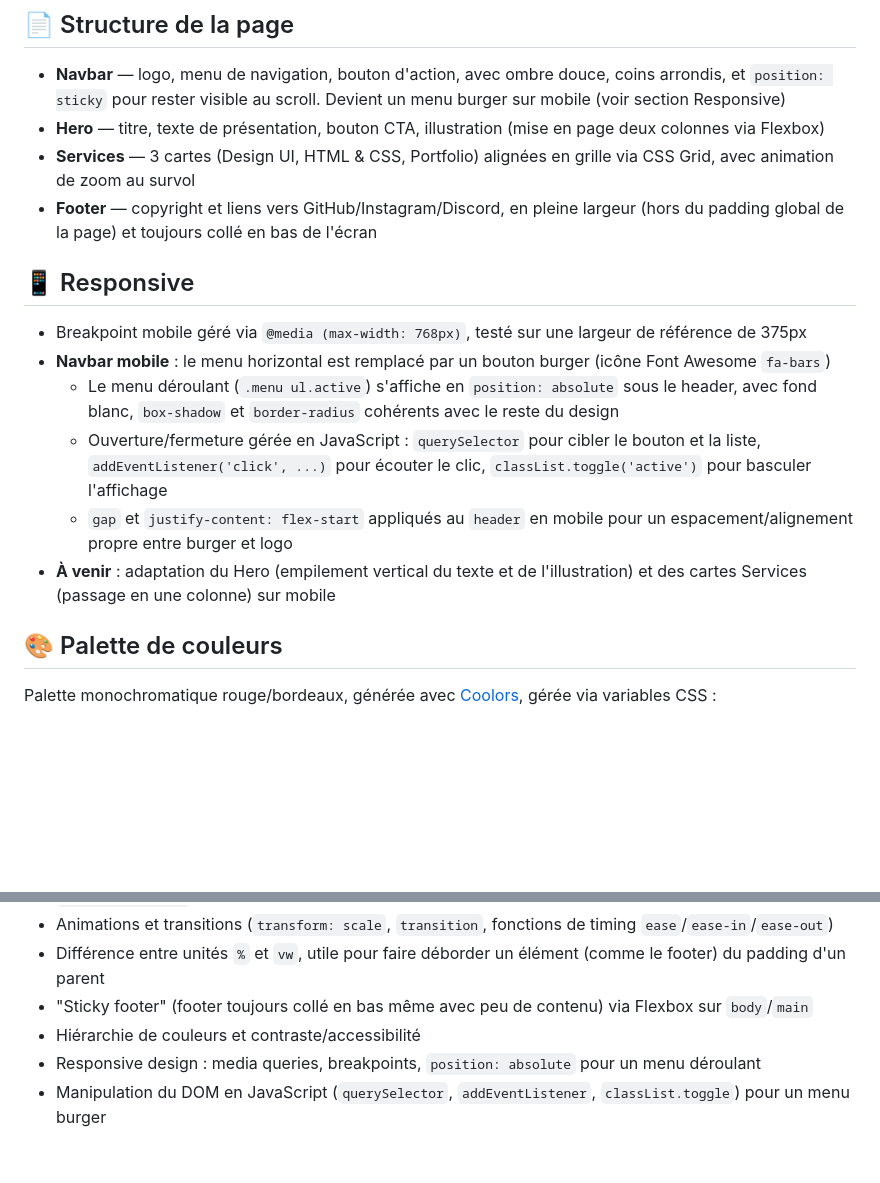
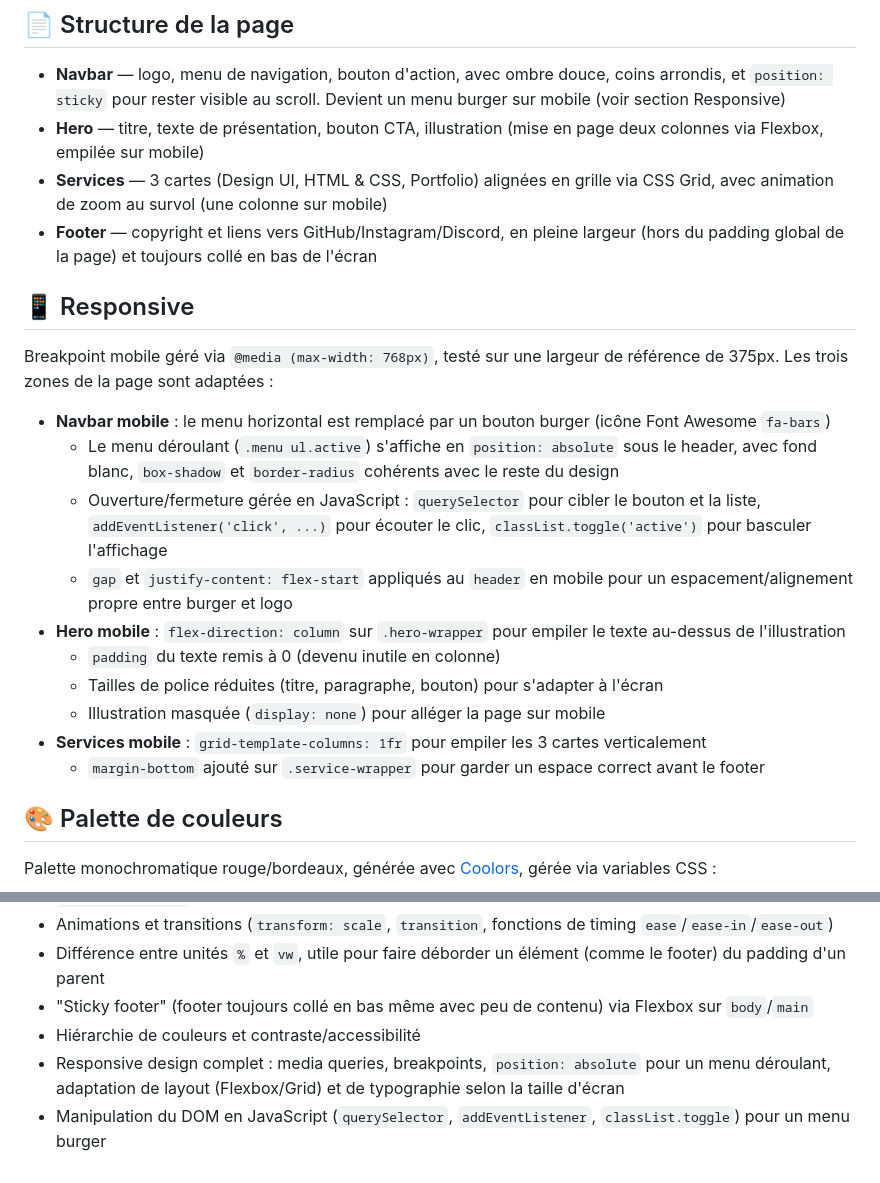
Before and after one commit to Miorena/FrontEnd-Bases, a Markdown page: README.md, 2 parts joined by grey strips. Rendered like a GitHub page; blank space fills up the shorter version.

Commit message:
docs(readme): compléter la section responsive
- Documentation du responsive du Hero (empilement, typographie,
  illustration masquée)
- Documentation du responsive des Services (grille en une colonne)
- Mise à jour de la structure de la page pour refléter le
  comportement mobile# Veuillez saisir le message de validation pour vos modifications. Les lignes

```diff
--- a/README.md
+++ b/README.md
@@ -22,18 +22,24 @@ Reprendre les bases HTML/CSS pas à pas, en construisant une page composant par
 ## 📄 Structure de la page
 
 - **Navbar** — logo, menu de navigation, bouton d'action, avec ombre douce, coins arrondis, et `position: sticky` pour rester visible au scroll. Devient un menu burger sur mobile (voir section Responsive)
-- **Hero** — titre, texte de présentation, bouton CTA, illustration (mise en page deux colonnes via Flexbox)
-- **Services** — 3 cartes (Design UI, HTML & CSS, Portfolio) alignées en grille via CSS Grid, avec animation de zoom au survol
+- **Hero** — titre, texte de présentation, bouton CTA, illustration (mise en page deux colonnes via Flexbox, empilée sur mobile)
+- **Services** — 3 cartes (Design UI, HTML & CSS, Portfolio) alignées en grille via CSS Grid, avec animation de zoom au survol (une colonne sur mobile)
 - **Footer** — copyright et liens vers GitHub/Instagram/Discord, en pleine largeur (hors du padding global de la page) et toujours collé en bas de l'écran
 
 ## 📱 Responsive
 
-- Breakpoint mobile géré via `@media (max-width: 768px)`, testé sur une largeur de référence de 375px
+Breakpoint mobile géré via `@media (max-width: 768px)`, testé sur une largeur de référence de 375px. Les trois zones de la page sont adaptées :
+
 - **Navbar mobile** : le menu horizontal est remplacé par un bouton burger (icône Font Awesome `fa-bars`)
   - Le menu déroulant (`.menu ul.active`) s'affiche en `position: absolute` sous le header, avec fond blanc, `box-shadow` et `border-radius` cohérents avec le reste du design
   - Ouverture/fermeture gérée en JavaScript : `querySelector` pour cibler le bouton et la liste, `addEventListener('click', ...)` pour écouter le clic, `classList.toggle('active')` pour basculer l'affichage
   - `gap` et `justify-content: flex-start` appliqués au `header` en mobile pour un espacement/alignement propre entre burger et logo
-- **À venir** : adaptation du Hero (empilement vertical du texte et de l'illustration) et des cartes Services (passage en une colonne) sur mobile
+- **Hero mobile** : `flex-direction: column` sur `.hero-wrapper` pour empiler le texte au-dessus de l'illustration
+  - `padding` du texte remis à 0 (devenu inutile en colonne)
+  - Tailles de police réduites (titre, paragraphe, bouton) pour s'adapter à l'écran
+  - Illustration masquée (`display: none`) pour alléger la page sur mobile
+- **Services mobile** : `grid-template-columns: 1fr` pour empiler les 3 cartes verticalement
+  - `margin-bottom` ajouté sur `.service-wrapper` pour garder un espace correct avant le footer
 
 ## 🎨 Palette de couleurs
 
@@ -75,5 +81,5 @@ Ouvrir `index.html` dans un navigateur, ou servir le dossier avec une extension
 - Différence entre unités `%` et `vw`, utile pour faire déborder un élément (comme le footer) du padding d'un parent
 - "Sticky footer" (footer toujours collé en bas même avec peu de contenu) via Flexbox sur `body`/`main`
 - Hiérarchie de couleurs et contraste/accessibilité
-- Responsive design : media queries, breakpoints, `position: absolute` pour un menu déroulant
+- Responsive design complet : media queries, breakpoints, `position: absolute` pour un menu déroulant, adaptation de layout (Flexbox/Grid) et de typographie selon la taille d'écran
 - Manipulation du DOM en JavaScript (`querySelector`, `addEventListener`, `classList.toggle`) pour un menu burger
```
